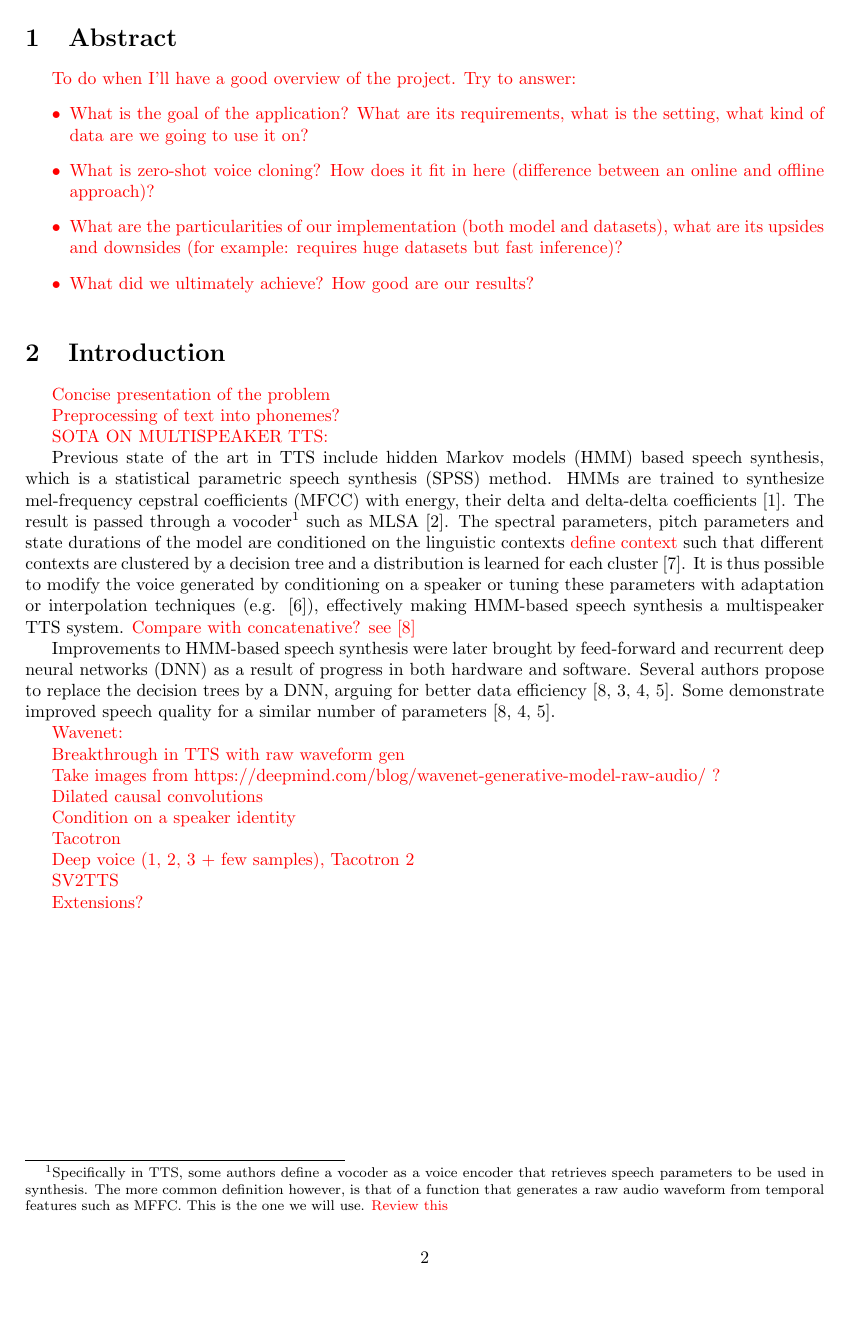
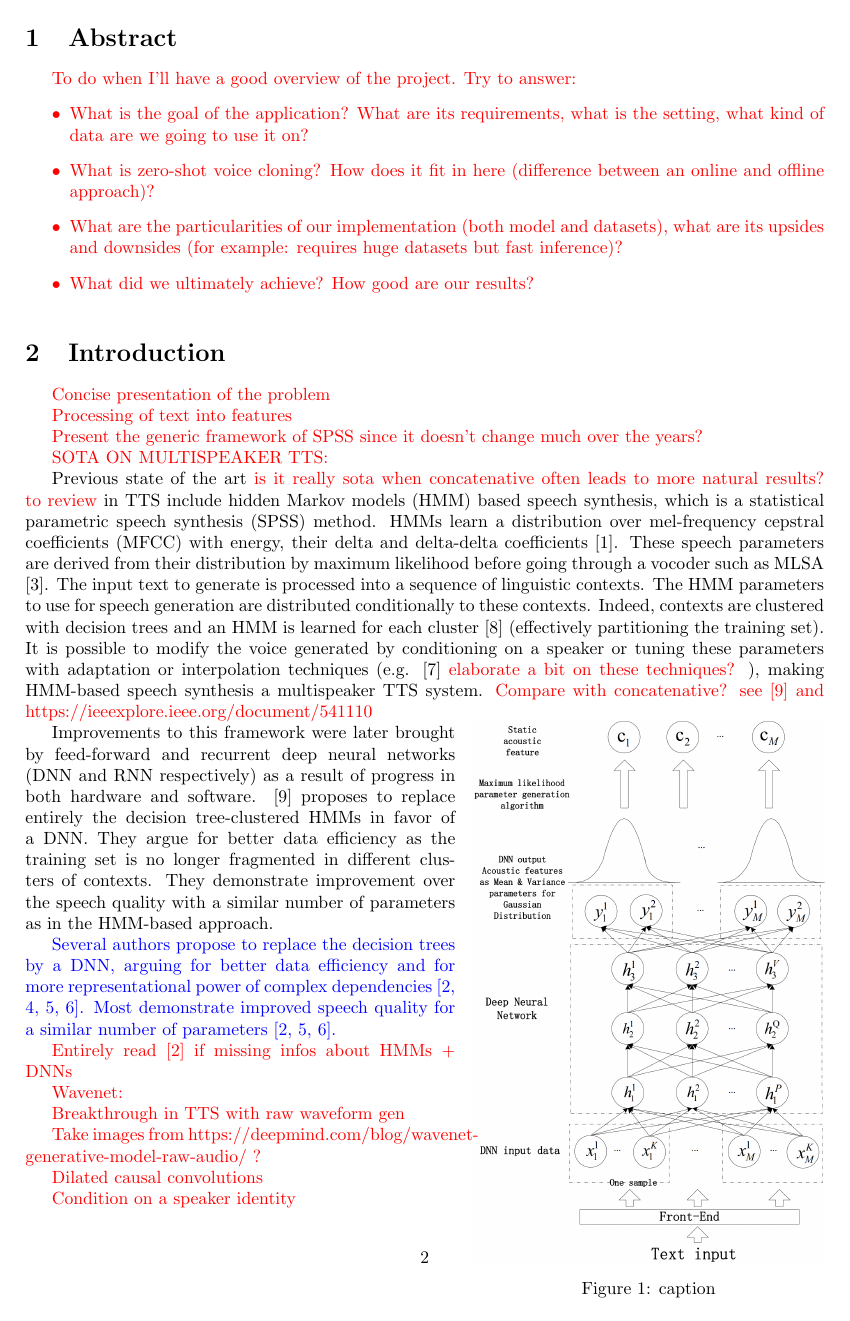
Before and after one commit to CorentinJ/Real-Time-Voice-Cloning, a LaTeX thesis (documents/thesis.tex): page 3 of 4 before the commit and page 2 of 4 after it. Compiled offline with pdfLaTeX.

Commit message:
Cleared some confusion on the HMM-DNN approach

```diff
--- a/documents/thesis.tex
+++ b/documents/thesis.tex
@@ -73,18 +73,35 @@ To do when I'll have a good overview of the project. Try to answer:
 \color{red}
 Concise presentation of the problem
 
-Preprocessing of text into phonemes?
+Processing of text into features
+
+Present the generic framework of SPSS since it doesn't change much over the years?
 
 SOTA ON MULTISPEAKER TTS:
 
 \color{black}
-Previous state of the art in TTS include hidden Markov models (HMM) based speech synthesis, which is a statistical parametric speech synthesis (SPSS) method. HMMs are trained to synthesize mel-frequency cepstral coefficients (MFCC) with energy, their delta and delta-delta coefficients \cite{TTSSOTA}. The result is passed through a vocoder\footnote{Specifically in TTS, some authors define a vocoder as a voice encoder that retrieves speech parameters to be used in synthesis. The more common definition however, is that of a function that generates a raw audio waveform from temporal features such as MFFC. This is the one we will use. \color{red} Review this \color{black}} such as MLSA \cite{MLSA}. The spectral parameters, pitch parameters and state durations of the model are conditioned on the linguistic contexts \color{red} define context \color{black} such that different contexts are clustered by a decision tree and a distribution is learned for each cluster \cite{HMMTTS}. It is thus possible to modify the voice generated by conditioning on a speaker or tuning these parameters with adaptation or interpolation techniques (e.g. \cite{HMMSpeakerInterpolation}), effectively making HMM-based speech synthesis a multispeaker TTS system. \color{red} Compare with concatenative? see \cite{SPSSDNN} \color{black}
+Previous state of the art \color{red} is it really sota when concatenative often leads to more natural results? to review \color{black} in TTS include hidden Markov models (HMM) based speech synthesis, which is a statistical parametric speech synthesis (SPSS) method. HMMs learn a distribution over mel-frequency cepstral coefficients (MFCC) with energy, their delta and delta-delta coefficients \cite{TTSSOTA}. These speech parameters are derived from their distribution by maximum likelihood before going through a vocoder such as MLSA \cite{MLSA}. The input text to generate is processed into a sequence of linguistic contexts. The HMM parameters to use for speech generation are distributed conditionally to these contexts. Indeed, contexts are clustered with decision trees and an HMM is learned for each cluster \cite{HMMTTS} (effectively partitioning the training set). It is possible to modify the voice generated by conditioning on a speaker or tuning these parameters with adaptation or interpolation techniques (e.g. \cite{HMMSpeakerInterpolation}  \color{red} elaborate a bit on these techniques? \color{black}), making HMM-based speech synthesis a multispeaker TTS system. \color{red} Compare with concatenative? see \cite{SPSSDNN} and https://ieeexplore.ieee.org/document/541110 \color{black}
 
-Improvements to HMM-based speech synthesis were later brought by feed-forward and recurrent deep neural networks (DNN) as a result of progress in both hardware and software. Several authors propose to replace the decision trees by a DNN, arguing for better data efficiency \cite{SPSSDNN, Lu_combininga, 6854318, Yin2014ModelingDP}. Some demonstrate improved speech quality for a similar number of parameters \cite{SPSSDNN, 6854318, Yin2014ModelingDP}.
+\begin{wrapfigure}{r}{7cm}
+	\vspace{-0.6cm}
+	\centering
+	\includegraphics[width=7cm]{images/dnn_spss.png}
+	\caption{caption}
+	\label{label}
+	\vspace{-1.1cm}
+\end{wrapfigure}
+
+Improvements to this framework were later brought by feed-forward and recurrent deep neural networks (DNN and RNN respectively) as a result of progress in both hardware and software. \cite{SPSSDNN} proposes to replace entirely the decision tree-clustered HMMs in favor of a DNN. They argue for better data efficiency as the training set is no longer fragmented in different clusters of contexts. They demonstrate improvement over the speech quality with a similar number of parameters as in the HMM-based approach.
+
+
+\color{blue}
+Several authors propose to replace the decision trees by a DNN, arguing for better data efficiency and for more representational power of complex dependencies \cite{Hashimoto-2015, Lu_combininga, 6854318, Yin2014ModelingDP}. Most demonstrate improved speech quality for a similar number of parameters \cite{Hashimoto-2015, 6854318, Yin2014ModelingDP}.
+\color{black}
+
+\color{red} Entirely read \cite{Hashimoto-2015} if missing infos about HMMs + DNNs \color{black}
+
 
 \color{red}
-
-
 
 
 Wavenet:
```
Also changed, not shown: documents/references.bib (+20 -7 lines), documents/images/dnn_spss.png (added), documents/thesis.pdf, documents/thesis.tex (12 more changed lines), 1 other file.
